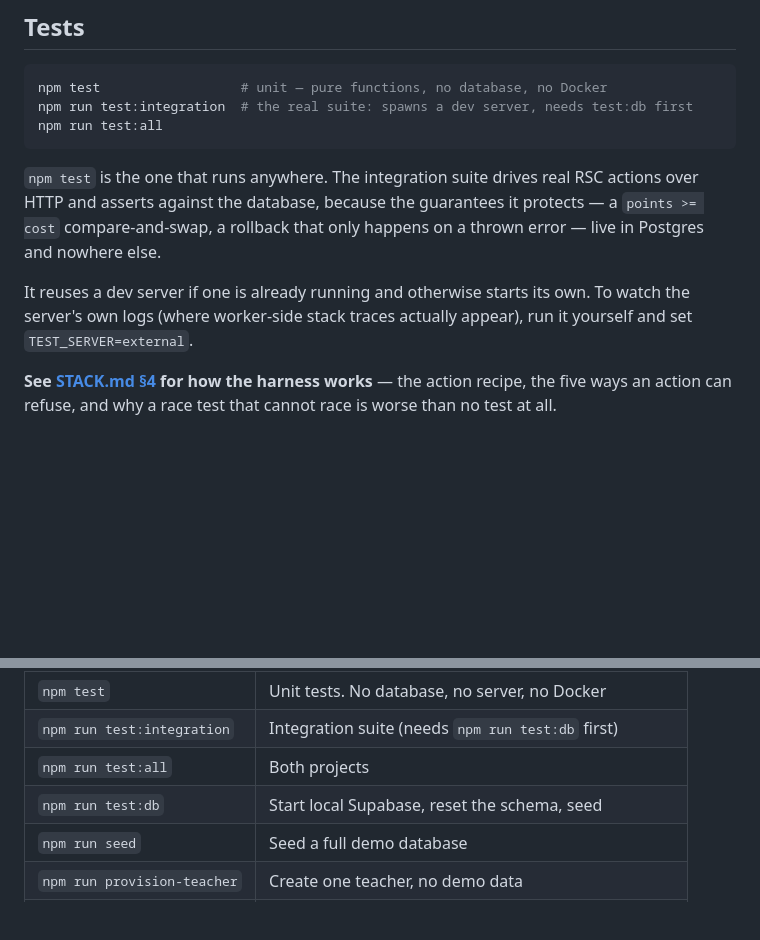
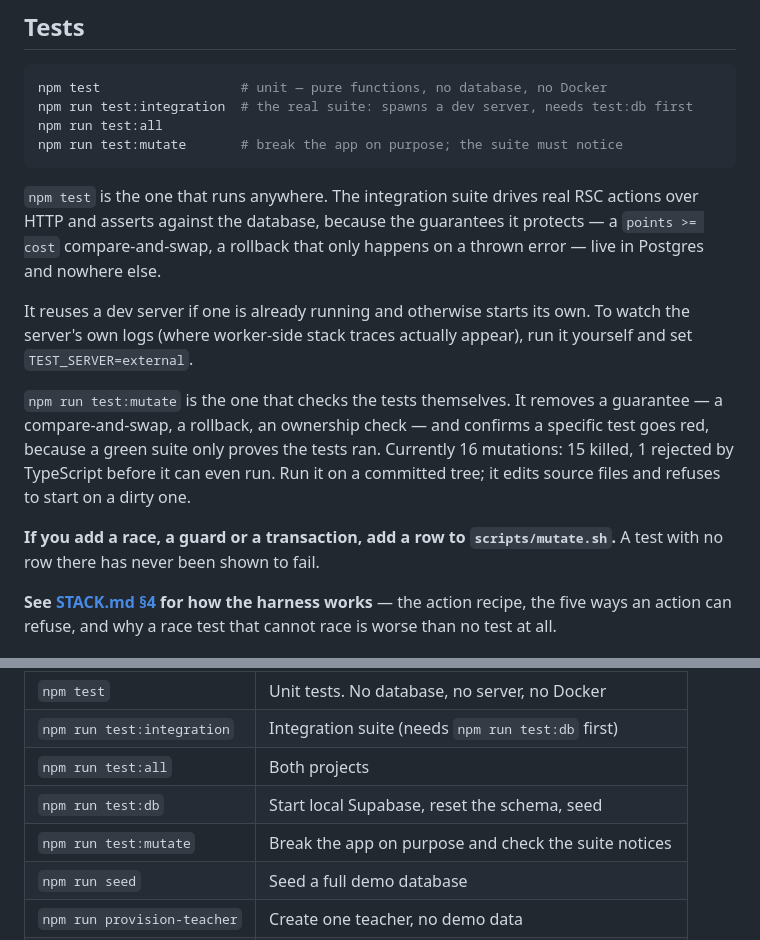
Before and after one commit to ryanmdoyle/class-kudos, a Markdown page: README.md, 2 parts joined by grey strips. Rendered like a GitHub page; blank space fills up the shorter version.

````diff
--- a/README.md
+++ b/README.md
@@ -100,6 +100,7 @@ script stops before writing anything.
 npm test                  # unit — pure functions, no database, no Docker
 npm run test:integration  # the real suite: spawns a dev server, needs test:db first
 npm run test:all
+npm run test:mutate       # break the app on purpose; the suite must notice
 ```
 
 `npm test` is the one that runs anywhere. The integration suite drives real RSC
@@ -110,6 +111,15 @@ thrown error — live in Postgres and nowhere else.
 It reuses a dev server if one is already running and otherwise starts its own. To
 watch the server's own logs (where worker-side stack traces actually appear), run
 it yourself and set `TEST_SERVER=external`.
+
+`npm run test:mutate` is the one that checks the tests themselves. It removes a
+guarantee — a compare-and-swap, a rollback, an ownership check — and confirms a
+specific test goes red, because a green suite only proves the tests ran. Currently
+16 mutations: 15 killed, 1 rejected by TypeScript before it can even run. Run it on
+a committed tree; it edits source files and refuses to start on a dirty one.
+
+**If you add a race, a guard or a transaction, add a row to `scripts/mutate.sh`.** A
+test with no row there has never been shown to fail.
 
 **See [STACK.md §4](./STACK.md) for how the harness works** — the action recipe,
 the five ways an action can refuse, and why a race test that cannot race is worse
@@ -152,6 +162,7 @@ of your shell history. The script is idempotent.
 | `npm run test:integration` | Integration suite (needs `npm run test:db` first) |
 | `npm run test:all` | Both projects |
 | `npm run test:db` | Start local Supabase, reset the schema, seed |
+| `npm run test:mutate` | Break the app on purpose and check the suite notices |
 | `npm run seed` | Seed a full demo database |
 | `npm run provision-teacher` | Create one teacher, no demo data |
 | `npm run build` | Production build |
````
Also changed, not shown: CLAUDE.md (added, +101 -0 lines), STACK.md (+19 -5 lines).
